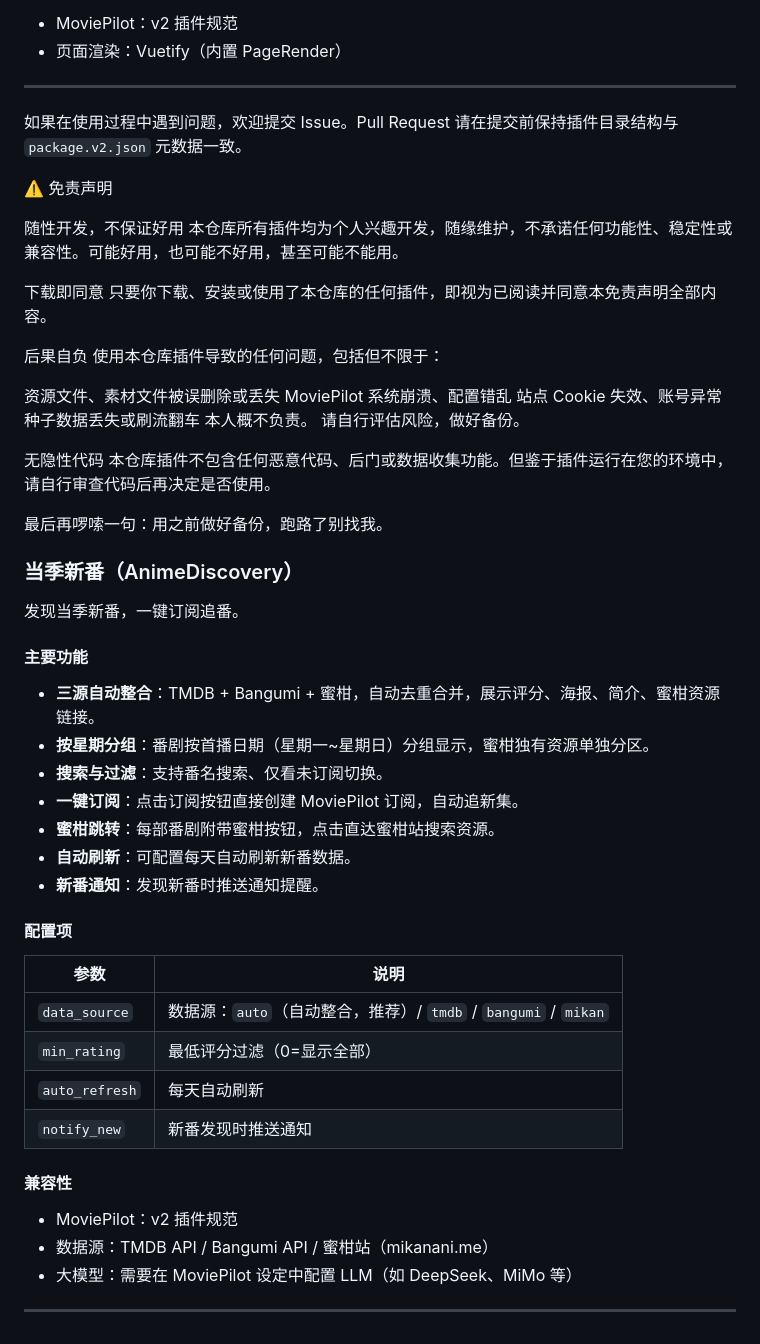
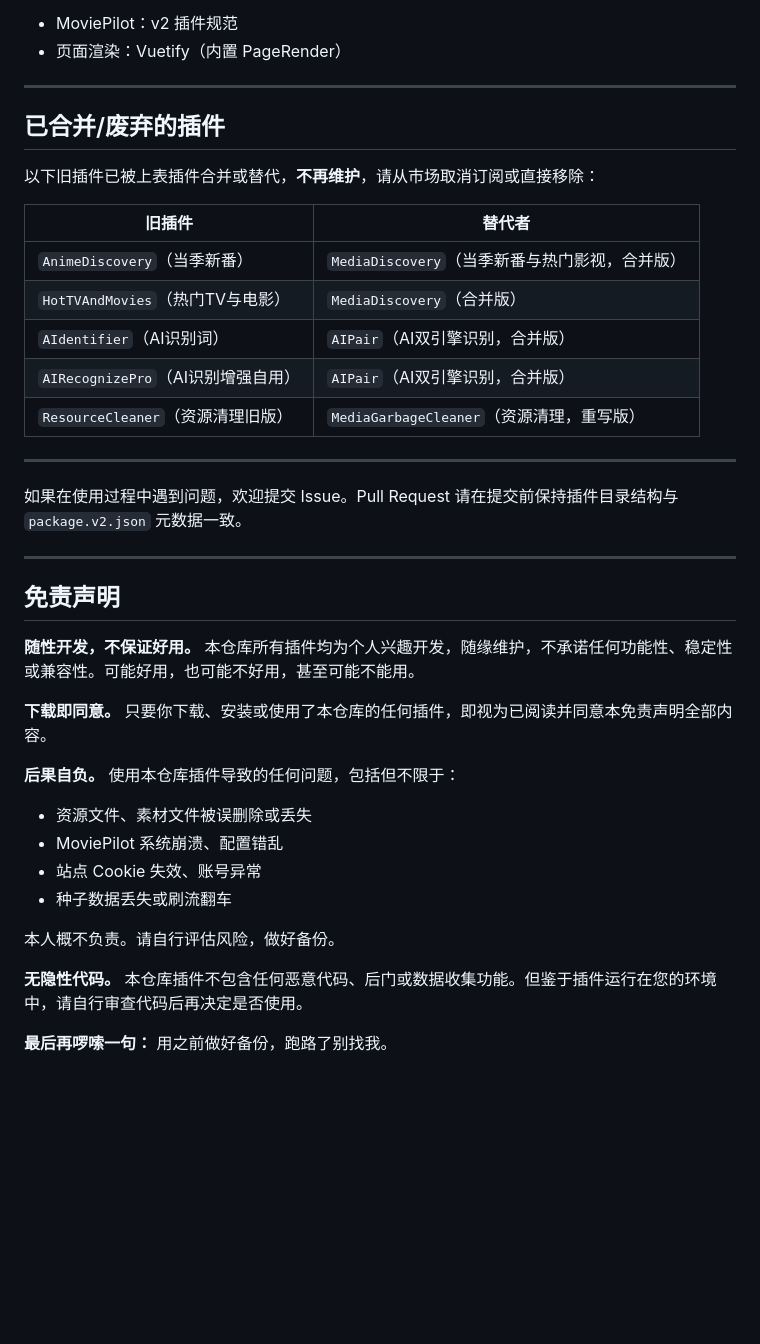
Before and after one commit to zhuzhug/MoviePilot-Plugins, a Markdown page: README.md, the part around one of its changes. GitHub-like rendering; blank space fills up the shorter version.

Commit message:
docs: rewrite README to reflect current plugin list (4 plugins + deprecated section)

```diff
--- a/README.md
+++ b/README.md
@@ -93,60 +143,41 @@ https://github.com/zhuzhug/MoviePilot-Plugins
 - MoviePilot：v2 插件规范
 - 页面渲染：Vuetify（内置 PageRender）
 
+---
+
+## 已合并/废弃的插件
+
+以下旧插件已被上表插件合并或替代，**不再维护**，请从市场取消订阅或直接移除：
+
+| 旧插件 | 替代者 |
+| --- | --- |
+| `AnimeDiscovery`（当季新番） | `MediaDiscovery`（当季新番与热门影视，合并版） |
+| `HotTVAndMovies`（热门TV与电影） | `MediaDiscovery`（合并版） |
+| `AIdentifier`（AI识别词） | `AIPair`（AI双引擎识别，合并版） |
+| `AIRecognizePro`（AI识别增强自用） | `AIPair`（AI双引擎识别，合并版） |
+| `ResourceCleaner`（资源清理旧版） | `MediaGarbageCleaner`（资源清理，重写版） |
 
 ---
 
 如果在使用过程中遇到问题，欢迎提交 Issue。Pull Request 请在提交前保持插件目录结构与 `package.v2.json` 元数据一致。
 
-⚠️ 免责声明
+---
 
-随性开发，不保证好用
-本仓库所有插件均为个人兴趣开发，随缘维护，不承诺任何功能性、稳定性或兼容性。可能好用，也可能不好用，甚至可能不能用。
+## 免责声明
 
-下载即同意
-只要你下载、安装或使用了本仓库的任何插件，即视为已阅读并同意本免责声明全部内容。
+**随性开发，不保证好用。** 本仓库所有插件均为个人兴趣开发，随缘维护，不承诺任何功能性、稳定性或兼容性。可能好用，也可能不好用，甚至可能不能用。
 
-后果自负
-使用本仓库插件导致的任何问题，包括但不限于：
+**下载即同意。** 只要你下载、安装或使用了本仓库的任何插件，即视为已阅读并同意本免责声明全部内容。
 
-资源文件、素材文件被误删除或丢失
-MoviePilot 系统崩溃、配置错乱
-站点 Cookie 失效、账号异常
-种子数据丢失或刷流翻车
-本人概不负责。 请自行评估风险，做好备份。
+**后果自负。** 使用本仓库插件导致的任何问题，包括但不限于：
 
-无隐性代码
-本仓库插件不包含任何恶意代码、后门或数据收集功能。但鉴于插件运行在您的环境中，请自行审查代码后再决定是否使用。
+- 资源文件、素材文件被误删除或丢失
+- MoviePilot 系统崩溃、配置错乱
+- 站点 Cookie 失效、账号异常
+- 种子数据丢失或刷流翻车
 
-最后再啰嗦一句：用之前做好备份，跑路了别找我。
+本人概不负责。请自行评估风险，做好备份。
 
-### 当季新番（AnimeDiscovery）
+**无隐性代码。** 本仓库插件不包含任何恶意代码、后门或数据收集功能。但鉴于插件运行在您的环境中，请自行审查代码后再决定是否使用。
 
-发现当季新番，一键订阅追番。
-
-#### 主要功能
-
-- **三源自动整合**：TMDB + Bangumi + 蜜柑，自动去重合并，展示评分、海报、简介、蜜柑资源链接。
-- **按星期分组**：番剧按首播日期（星期一~星期日）分组显示，蜜柑独有资源单独分区。
-- **搜索与过滤**：支持番名搜索、仅看未订阅切换。
-- **一键订阅**：点击订阅按钮直接创建 MoviePilot 订阅，自动追新集。
-- **蜜柑跳转**：每部番剧附带蜜柑按钮，点击直达蜜柑站搜索资源。
-- **自动刷新**：可配置每天自动刷新新番数据。
-- **新番通知**：发现新番时推送通知提醒。
-
-#### 配置项
-
-| 参数 | 说明 |
-| --- | --- |
-| `data_source` | 数据源：`auto`（自动整合，推荐）/ `tmdb` / `bangumi` / `mikan` |
-| `min_rating` | 最低评分过滤（0=显示全部） |
-| `auto_refresh` | 每天自动刷新 |
-| `notify_new` | 新番发现时推送通知 |
-
-#### 兼容性
-
-- MoviePilot：v2 插件规范
-- 数据源：TMDB API / Bangumi API / 蜜柑站（mikanani.me）
-- 大模型：需要在 MoviePilot 设定中配置 LLM（如 DeepSeek、MiMo 等）
-
----
+**最后再啰嗦一句：** 用之前做好备份，跑路了别找我。
```
Also changed, not shown: other parts of README.md (+115 -65 lines).
